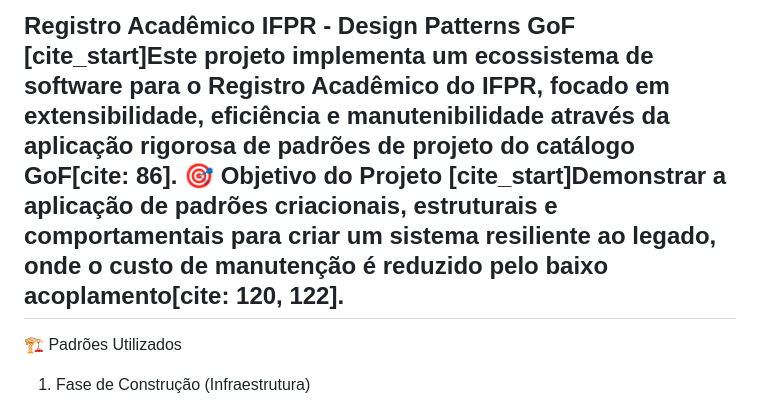
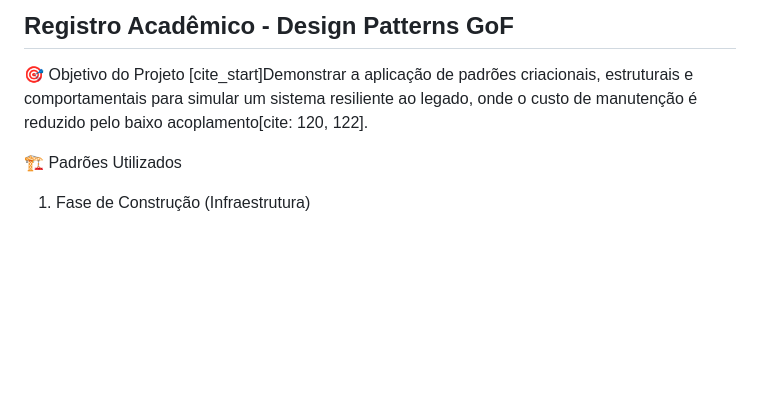
Before and after one commit to coaticode/br.edu.utfpr.tsi.exame.gof.suficiencia, a Markdown page: README.md, the part around the change. Drawn GitHub-style; blank space fills up the shorter version.

```diff
--- a/README.md
+++ b/README.md
@@ -1,8 +1,8 @@
-Registro Acadêmico IFPR - Design Patterns GoF
-[cite_start]Este projeto implementa um ecossistema de software para o Registro Acadêmico do IFPR, focado em extensibilidade, eficiência e manutenibilidade através da aplicação rigorosa de padrões de projeto do catálogo GoF[cite: 86].
+Registro Acadêmico  - Design Patterns GoF
+--------------------------------------------------------------------------------
 🎯 Objetivo do Projeto
-[cite_start]Demonstrar a aplicação de padrões criacionais, estruturais e comportamentais para criar um sistema resiliente ao legado, onde o custo de manutenção é reduzido pelo baixo acoplamento[cite: 120, 122].
---------------------------------------------------------------------------------
+[cite_start]Demonstrar a aplicação de padrões criacionais, estruturais e comportamentais para simular um sistema resiliente ao legado, onde o custo de manutenção é reduzido pelo baixo acoplamento[cite: 120, 122].
+
 🏗️ Padrões Utilizados
 1. Fase de Construção (Infraestrutura)
 
```
